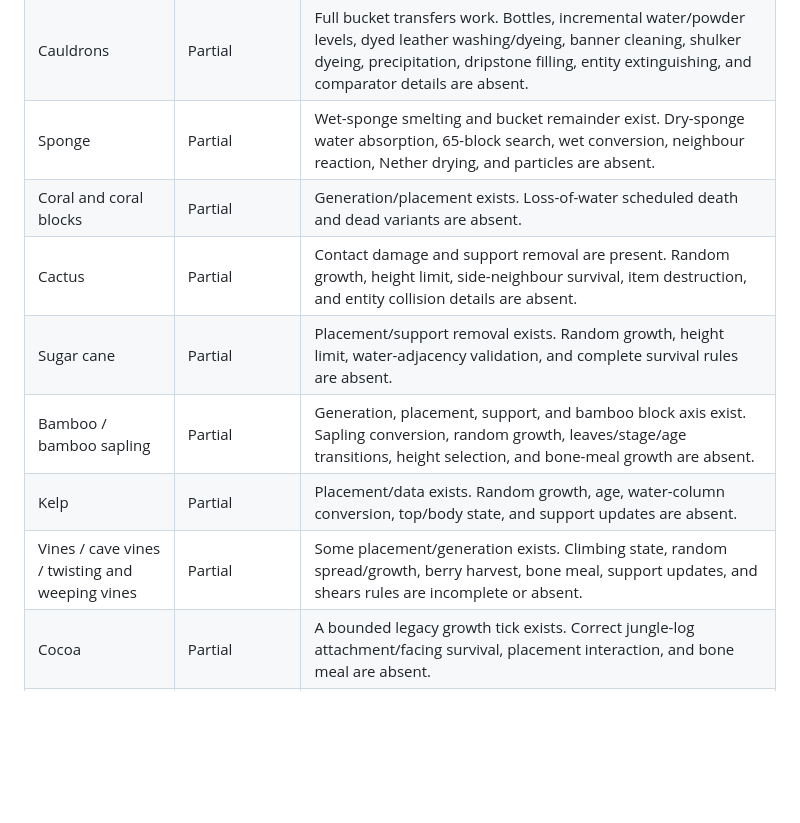
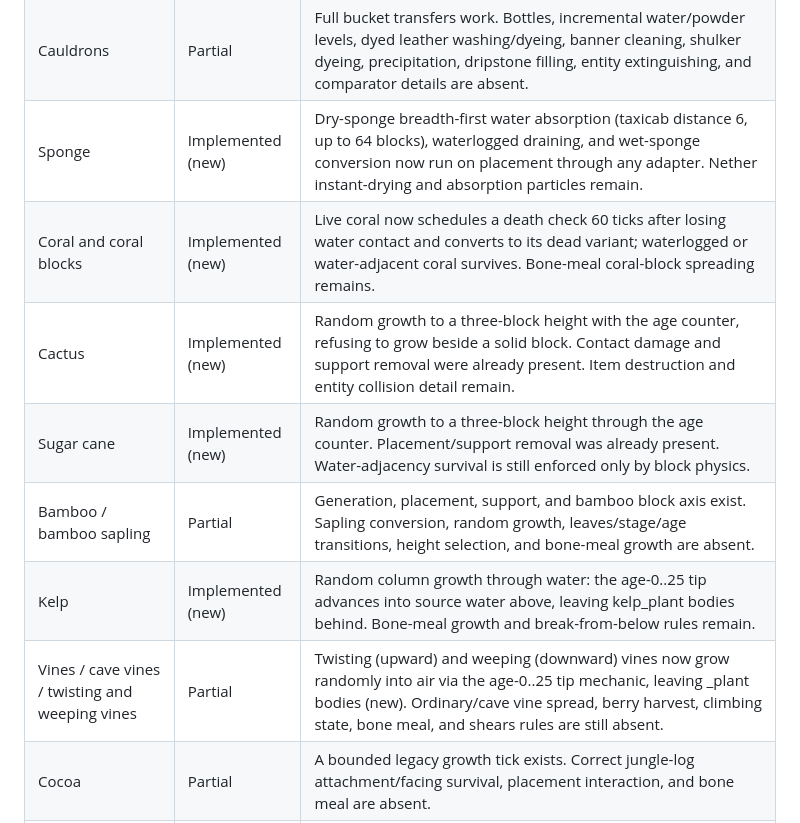
Before and after one commit to GoCraft-MC/GoCraft, a Markdown page: docs/vanilla-interaction-parity-audit.md, the part around one of its changes. Drawn GitHub-style; blank space fills up the shorter version.

```diff
--- a/docs/vanilla-interaction-parity-audit.md
+++ b/docs/vanilla-interaction-parity-audit.md
@@ -194,13 +234,13 @@ operations before adding Java calls — was followed for all nine.
 | Campfire | Partial | Placement, lighting/extinguishing, four stored cooking slots, cooking completion, and damage are present. Item rendering, per-slot progress persistence, smoke height, hay signal, bee pacification, projectile lighting, soul variants, and complete drop/waterlogging rules remain. |
 | Candles / candle cakes / cake | Partial | Core stacking, eating, lighting, and extinguishing exist, but Java candle-cake creation, projectile lighting, cake collision details, particles, sounds, and complete waterlogging/support behaviour remain. |
 | Cauldrons | Partial | Full bucket transfers work. Bottles, incremental water/powder levels, dyed leather washing/dyeing, banner cleaning, shulker dyeing, precipitation, dripstone filling, entity extinguishing, and comparator details are absent. |
-| Sponge | Partial | Wet-sponge smelting and bucket remainder exist. Dry-sponge water absorption, 65-block search, wet conversion, neighbour reaction, Nether drying, and particles are absent. |
-| Coral and coral blocks | Partial | Generation/placement exists. Loss-of-water scheduled death and dead variants are absent. |
-| Cactus | Partial | Contact damage and support removal are present. Random growth, height limit, side-neighbour survival, item destruction, and entity collision details are absent. |
-| Sugar cane | Partial | Placement/support removal exists. Random growth, height limit, water-adjacency validation, and complete survival rules are absent. |
+| Sponge | Implemented (new) | Dry-sponge breadth-first water absorption (taxicab distance 6, up to 64 blocks), waterlogged draining, and wet-sponge conversion now run on placement through any adapter. Nether instant-drying and absorption particles remain. |
+| Coral and coral blocks | Implemented (new) | Live coral now schedules a death check 60 ticks after losing water contact and converts to its dead variant; waterlogged or water-adjacent coral survives. Bone-meal coral-block spreading remains. |
+| Cactus | Implemented (new) | Random growth to a three-block height with the age counter, refusing to grow beside a solid block. Contact damage and support removal were already present. Item destruction and entity collision detail remain. |
+| Sugar cane | Implemented (new) | Random growth to a three-block height through the age counter. Placement/support removal was already present. Water-adjacency survival is still enforced only by block physics. |
 | Bamboo / bamboo sapling | Partial | Generation, placement, support, and bamboo block axis exist. Sapling conversion, random growth, leaves/stage/age transitions, height selection, and bone-meal growth are absent. |
-| Kelp | Partial | Placement/data exists. Random growth, age, water-column conversion, top/body state, and support updates are absent. |
-| Vines / cave vines / twisting and weeping vines | Partial | Some placement/generation exists. Climbing state, random spread/growth, berry harvest, bone meal, support updates, and shears rules are incomplete or absent. |
+| Kelp | Implemented (new) | Random column growth through water: the age-0..25 tip advances into source water above, leaving kelp_plant bodies behind. Bone-meal growth and break-from-below rules remain. |
+| Vines / cave vines / twisting and weeping vines | Partial | Twisting (upward) and weeping (downward) vines now grow randomly into air via the age-0..25 tip mechanic, leaving _plant bodies (new). Ordinary/cave vine spread, berry harvest, climbing state, bone meal, and shears rules are still absent. |
 | Cocoa | Partial | A bounded legacy growth tick exists. Correct jungle-log attachment/facing survival, placement interaction, and bone meal are absent. |
 | Fire | Partial | Placement, scheduled spread/burnout, and contact damage exist. Fire immunity/effects, rain extinguishing, portal interaction details, gamerules, block-specific flammability, and complete soul-fire rules remain. |
 | Fluids and waterlogging | Partial | Source placement, simple spread, collision checks, and lava/water hardening exist. Flow vectors, finite levels/source formation, waterlogged fluid ticking, ultrawarm evaporation, entity pushing, dripstone, and many replaceability rules are incomplete. |
```
Also changed, not shown: other parts of docs/vanilla-interaction-parity-audit.md (+44 -4 lines).
